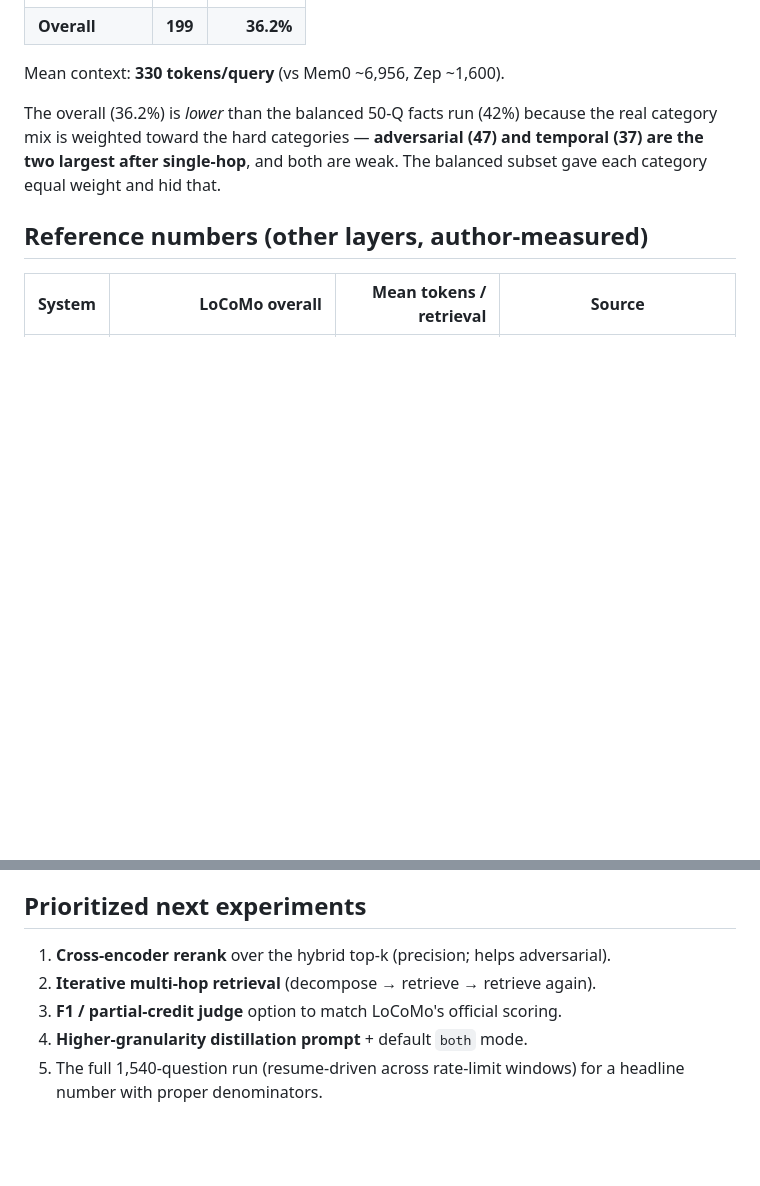
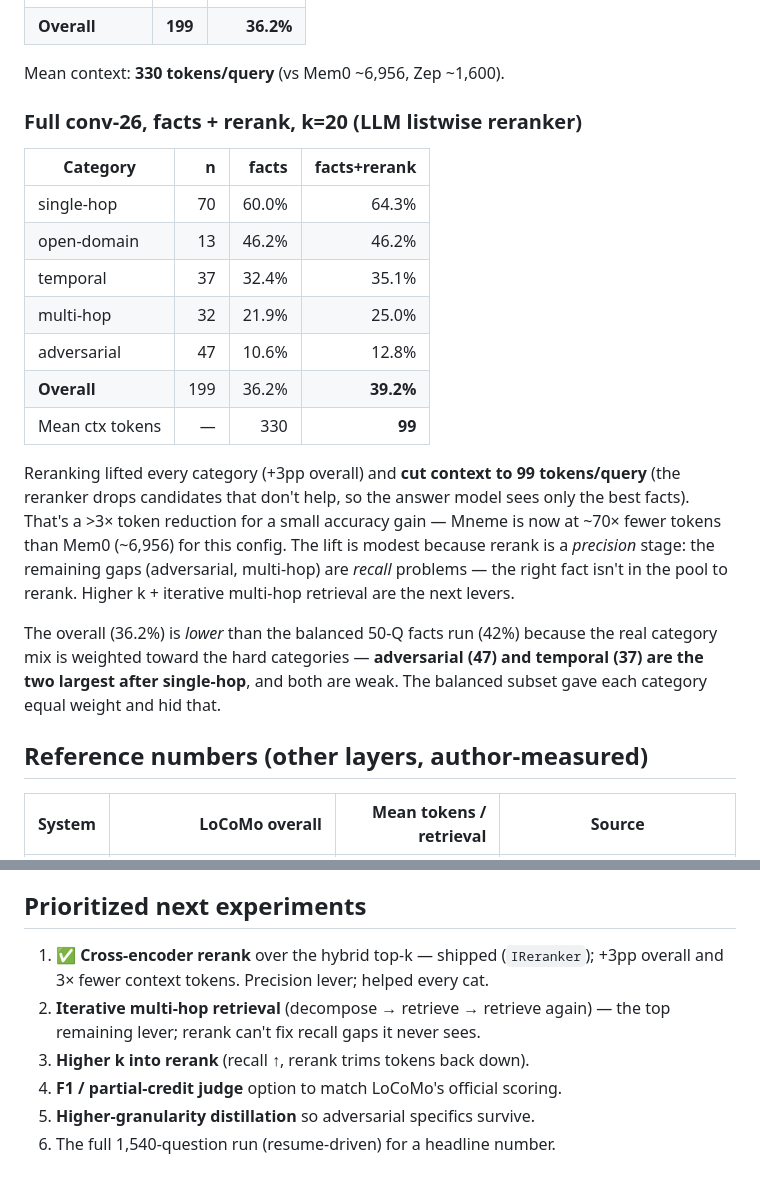
Before and after one commit to sargemonkey/mneme, a Markdown page: benchmarks/Mneme.Benchmarks.LoCoMo/ANALYSIS.md, 2 parts joined by grey strips. GitHub-like rendering; blank space fills up the shorter version.

Commit message:
docs(benchmarks): record facts+rerank result (39.2%, 99 tokens/query)
Live full conv-26 (199 Q) with the new rerank stage: 36.2% -> 39.2%
overall, every category up, and context tokens 330 -> 99 (>3x cut, ~70x
fewer than Mem0's ~6,956). Rerank is a precision lever; remaining gaps
(adversarial, multi-hop) are recall problems — iterative multi-hop
retrieval is the next lever.

Co-authored-by: Copilot <223556219+Copilot@users.noreply.github.com>

```diff
--- a/benchmarks/Mneme.Benchmarks.LoCoMo/ANALYSIS.md
+++ b/benchmarks/Mneme.Benchmarks.LoCoMo/ANALYSIS.md
@@ -40,6 +40,26 @@ Robust per-category n (the 50-Q subset above is too small per category to trust)
 | **Overall** | **199** | **36.2%** |
 
 Mean context: **330 tokens/query** (vs Mem0 ~6,956, Zep ~1,600).
+
+### Full conv-26, facts + **rerank**, k=20 (LLM listwise reranker)
+
+| Category | n | facts | facts+rerank |
+|---|---:|---:|---:|
+| single-hop | 70 | 60.0% | 64.3% |
+| open-domain | 13 | 46.2% | 46.2% |
+| temporal | 37 | 32.4% | 35.1% |
+| multi-hop | 32 | 21.9% | 25.0% |
+| adversarial | 47 | 10.6% | 12.8% |
+| **Overall** | 199 | 36.2% | **39.2%** |
+| Mean ctx tokens | — | 330 | **99** |
+
+Reranking lifted every category (+3pp overall) and **cut context to 99
+tokens/query** (the reranker drops candidates that don't help, so the answer
+model sees only the best facts). That's a >3× token reduction for a small
+accuracy gain — Mneme is now at ~70× fewer tokens than Mem0 (~6,956) for this
+config. The lift is modest because rerank is a *precision* stage: the remaining
+gaps (adversarial, multi-hop) are *recall* problems — the right fact isn't in
+the pool to rerank. Higher k + iterative multi-hop retrieval are the next levers.
 
 The overall (36.2%) is *lower* than the balanced 50-Q facts run (42%) because the
 real category mix is weighted toward the hard categories — **adversarial (47) and
@@ -122,9 +142,11 @@ weakest, and they set the overall:
 
 ## Prioritized next experiments
 
-1. **Cross-encoder rerank** over the hybrid top-k (precision; helps adversarial).
-2. **Iterative multi-hop retrieval** (decompose → retrieve → retrieve again).
-3. **F1 / partial-credit judge** option to match LoCoMo's official scoring.
-4. **Higher-granularity distillation prompt** + default `both` mode.
-5. The full 1,540-question run (resume-driven across rate-limit windows) for a
-   headline number with proper denominators.
+1. ✅ **Cross-encoder rerank** over the hybrid top-k — shipped (`IReranker`);
+   +3pp overall and 3× fewer context tokens. Precision lever; helped every cat.
+2. **Iterative multi-hop retrieval** (decompose → retrieve → retrieve again) —
+   the top remaining lever; rerank can't fix recall gaps it never sees.
+3. **Higher k into rerank** (recall ↑, rerank trims tokens back down).
+4. **F1 / partial-credit judge** option to match LoCoMo's official scoring.
+5. **Higher-granularity distillation** so adversarial specifics survive.
+6. The full 1,540-question run (resume-driven) for a headline number.
```
